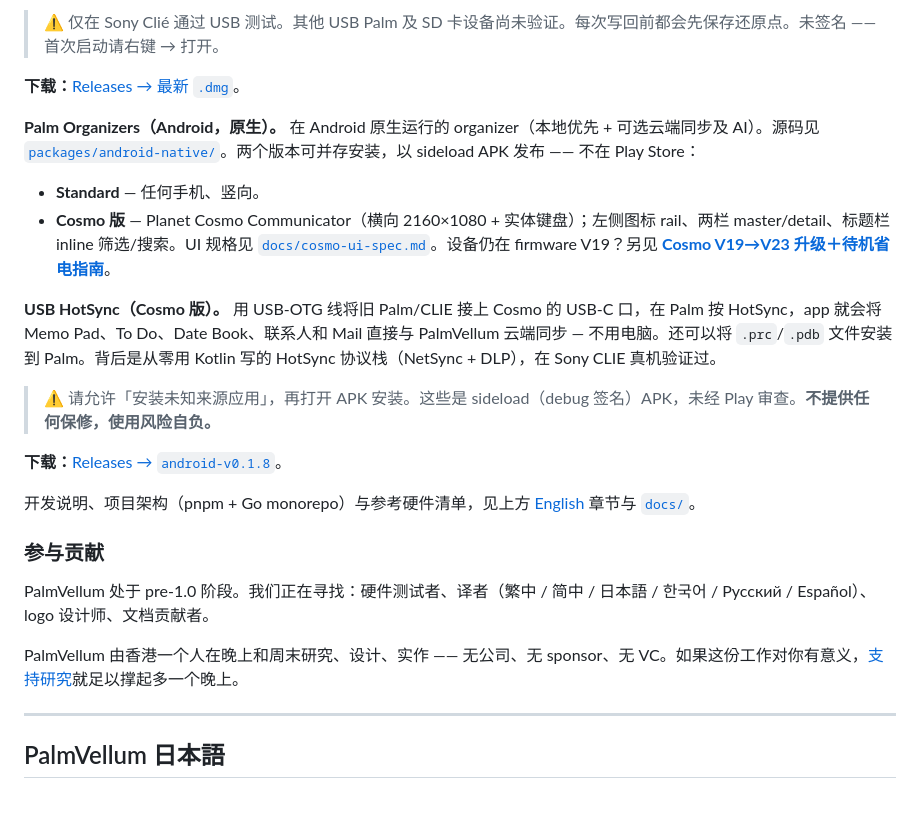
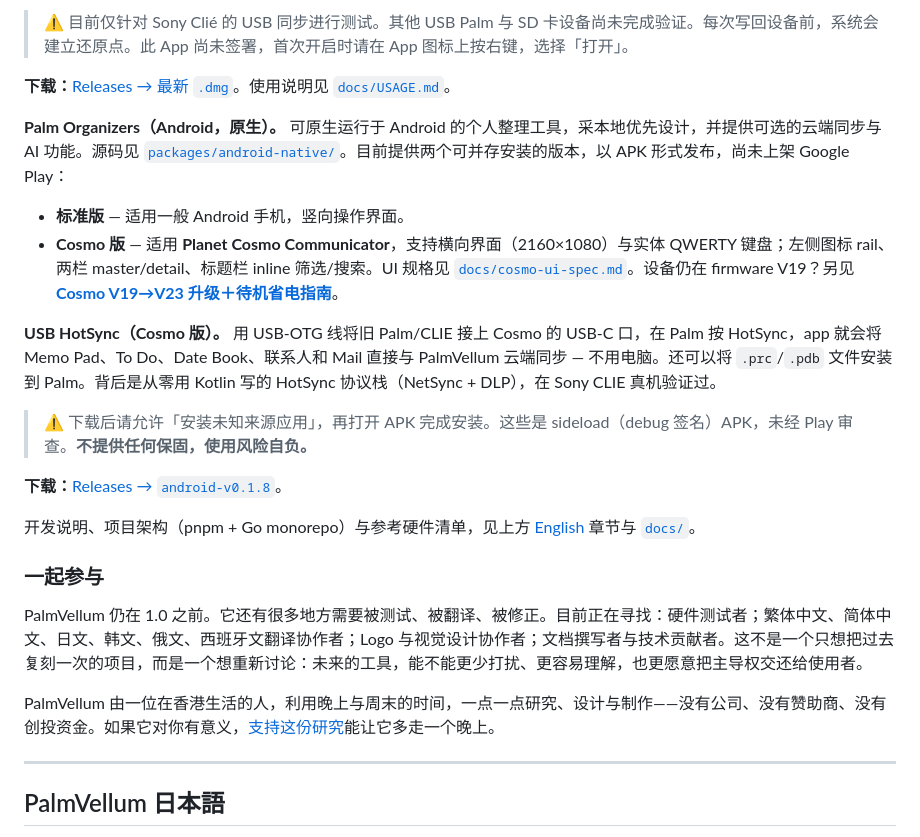
Before and after one commit to palmvellum/palmvellum, a Markdown page: README.md, the part around one of its changes. GitHub-like rendering; blank space fills up the shorter version.

Commit message:
docs(readme): rewrite 简体中文 section in the site's essay/prose style
Co-Authored-By: Claude Opus 4.8 (1M context) <noreply@anthropic.com>

```diff
--- a/README.md
+++ b/README.md
@@ -276,26 +276,26 @@ PalmVellum 由一位在香港生活的人，利用晚上與週末的時間，一
 
-> ⚠️ 仅在 Sony Clié 通过 USB 测试。其他 USB Palm 及 SD 卡设备尚未验证。每次写回前都会先保存还原点。未签名 —— 首次启动请右键 → 打开。
+> ⚠️ 目前仅针对 Sony Clié 的 USB 同步进行测试。其他 USB Palm 与 SD 卡设备尚未完成验证。每次写回设备前，系统会建立还原点。此 App 尚未签署，首次开启时请在 App 图标上按右键，选择「打开」。
 
-**下载：**[Releases → 最新 `.dmg`](https://github.com/palmvellum/palmvellum/releases/latest)。
+**下载：**[Releases → 最新 `.dmg`](https://github.com/palmvellum/palmvellum/releases/latest)。使用说明见 [`docs/USAGE.md`](docs/USAGE.md)。
 
-**Palm Organizers（Android，原生）。** 在 Android 原生运行的 organizer（本地优先 + 可选云端同步及 AI）。源码见 [`packages/android-native/`](packages/android-native/)。两个版本可并存安装，以 sideload APK 发布 —— 不在 Play Store：
+**Palm Organizers（Android，原生）。** 可原生运行于 Android 的个人整理工具，采本地优先设计，并提供可选的云端同步与 AI 功能。源码见 [`packages/android-native/`](packages/android-native/)。目前提供两个可并存安装的版本，以 APK 形式发布，尚未上架 Google Play：
 
-- **Standard** — 任何手机、竖向。
-- **Cosmo 版** — Planet Cosmo Communicator（横向 2160×1080 + 实体键盘）；左侧图标 rail、两栏 master/detail、标题栏 inline 筛选/搜索。UI 规格见 [`docs/cosmo-ui-spec.md`](docs/cosmo-ui-spec.md)。设备仍在 firmware V19？另见 [**Cosmo V19→V23 升级＋待机省电指南**](https://github.com/tathome2025/cosmo-standby-battery-fix)。
+- **标准版** — 适用一般 Android 手机，竖向操作界面。
+- **Cosmo 版** — 适用 **Planet Cosmo Communicator**，支持横向界面（2160×1080）与实体 QWERTY 键盘；左侧图标 rail、两栏 master/detail、标题栏 inline 筛选/搜索。UI 规格见 [`docs/cosmo-ui-spec.md`](docs/cosmo-ui-spec.md)。设备仍在 firmware V19？另见 [**Cosmo V19→V23 升级＋待机省电指南**](https://github.com/tathome2025/cosmo-standby-battery-fix)。
 
 **USB HotSync（Cosmo 版）。** 用 USB-OTG 线将旧 Palm/CLIE 接上 Cosmo 的 USB-C 口，在 Palm 按 HotSync，app 就会将 Memo Pad、To Do、Date Book、联系人和 Mail 直接与 PalmVellum 云端同步 — 不用电脑。还可以将 `.prc`/`.pdb` 文件安装到 Palm。背后是从零用 Kotlin 写的 HotSync 协议栈（NetSync + DLP），在 Sony CLIE 真机验证过。
 
-> ⚠️ 请允许「安装未知来源应用」，再打开 APK 安装。这些是 sideload（debug 签名）APK，未经 Play 审查。**不提供任何保修，使用风险自负。**
+> ⚠️ 下载后请允许「安装未知来源应用」，再打开 APK 完成安装。这些是 sideload（debug 签名）APK，未经 Play 审查。**不提供任何保固，使用风险自负。**
 
 **下载：**[Releases → `android-v0.1.8`](https://github.com/palmvellum/palmvellum/releases/tag/android-v0.1.8)。
 
 开发说明、项目架构（pnpm + Go monorepo）与参考硬件清单，见上方 [English](#english) 章节与 [`docs/`](docs/)。
 
-### 参与贡献
+### 一起参与
 
-PalmVellum 处于 pre-1.0 阶段。我们正在寻找：硬件测试者、译者（繁中 / 简中 / 日本語 / 한국어 / Русский / Español）、logo 设计师、文档贡献者。
+PalmVellum 仍在 1.0 之前。它还有很多地方需要被测试、被翻译、被修正。目前正在寻找：硬件测试者；繁体中文、简体中文、日文、韩文、俄文、西班牙文翻译协作者；Logo 与视觉设计协作者；文档撰写者与技术贡献者。这不是一个只想把过去复刻一次的项目，而是一个想重新讨论：未来的工具，能不能更少打扰、更容易理解，也更愿意把主导权交还给使用者。
 
-PalmVellum 由香港一个人在晚上和周末研究、设计、实作 —— 无公司、无 sponsor、无 VC。如果这份工作对你有意义，[支持研究](https://tatliving.dev/palmvellum/)就足以撑起多一个晚上。
+PalmVellum 由一位在香港生活的人，利用晚上与周末的时间，一点一点研究、设计与制作——没有公司、没有赞助商、没有创投资金。如果它对你有意义，[支持这份研究](https://tatliving.dev/palmvellum/)能让它多走一个晚上。
 
 ---
 
```
Also changed, not shown: other parts of README.md (+26 -26 lines).
